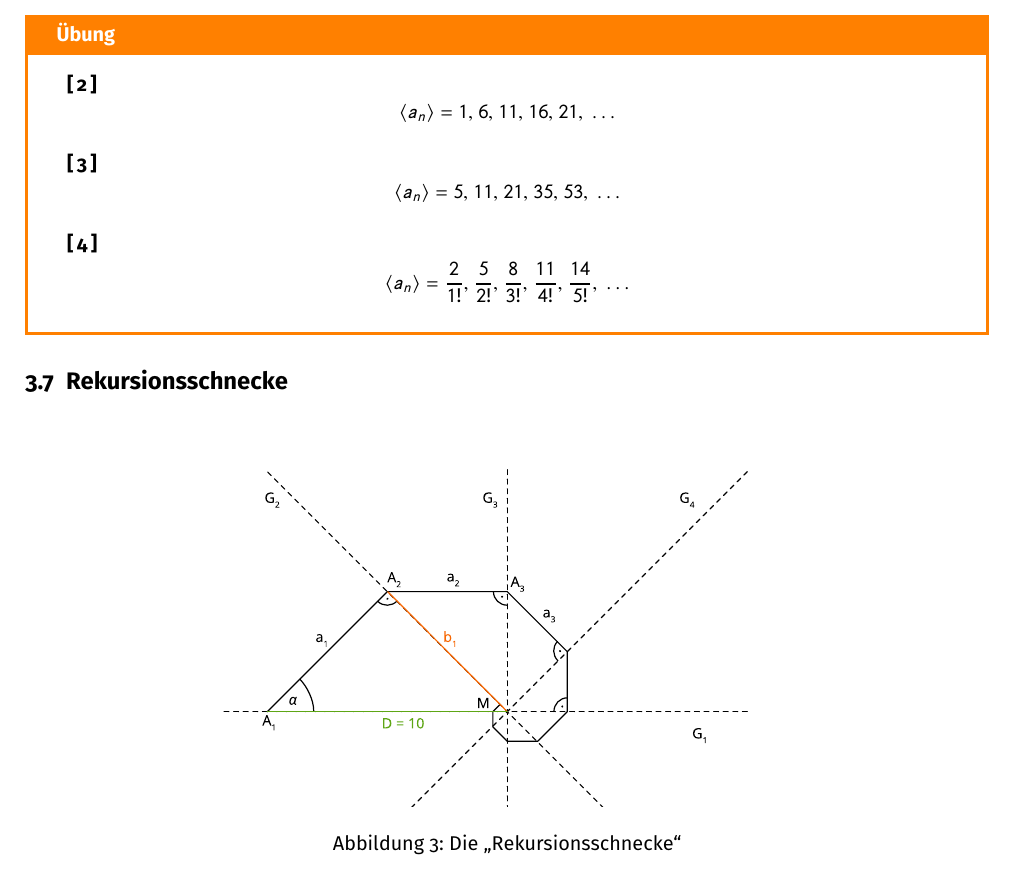
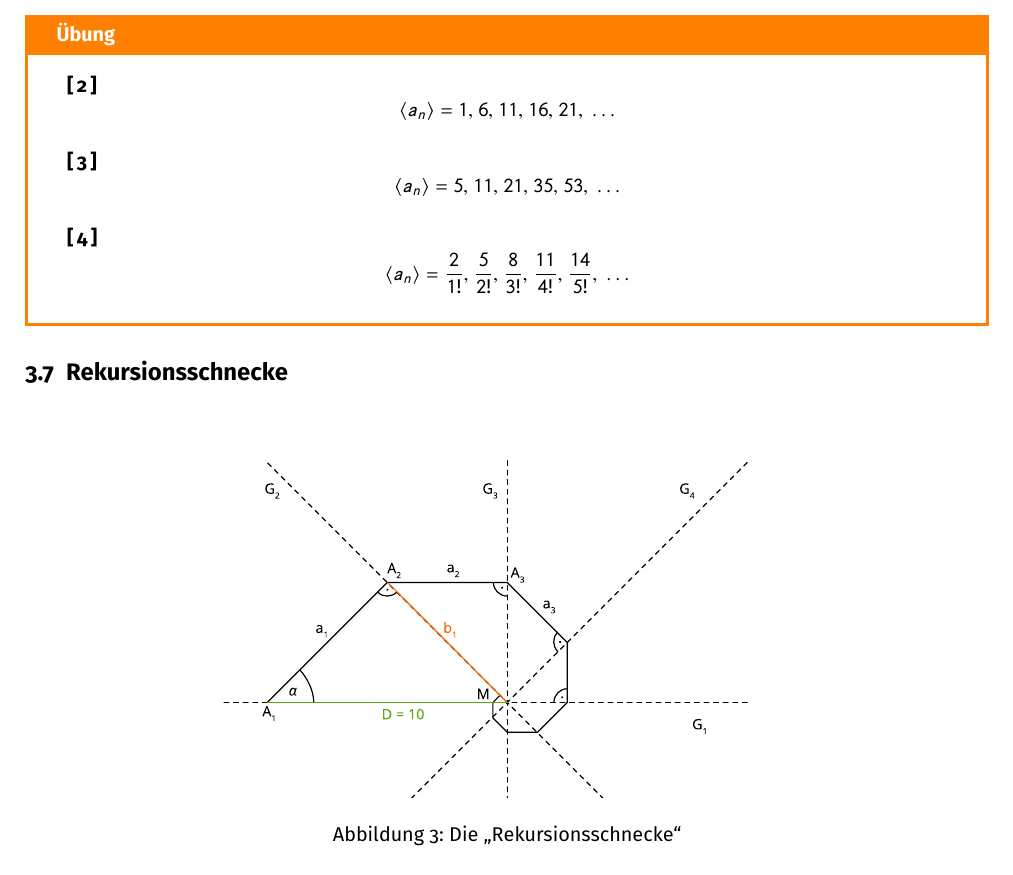
Before and after one commit to lorinlorcan/analysis-skript, a LaTeX document (main.tex, which reads preamble/packages.tex): part of page 11 of 74, cut so that both start at the same text. Compiled offline with pdfLaTeX.

Commit message:
Use runin headings for smoother solution output

```diff
--- a/preamble/packages.tex
+++ b/preamble/packages.tex
@@ -90,7 +90,10 @@
 \usepackage{ marvosym }
 
 % Übungen
-\usepackage[counter-format={[\,qu[1]\,]}]{exsheets}
+\usepackage[
+	counter-format={[\,qu[1]\,]},
+	headings=runin
+]{exsheets}
 \DeclareTranslation{German}{exsheets-exercise-name}{}
 \DeclareTranslation{German}{exsheets-question-name}{}
 \DeclareTranslation{German}{exsheets-solution-name}{}
```
